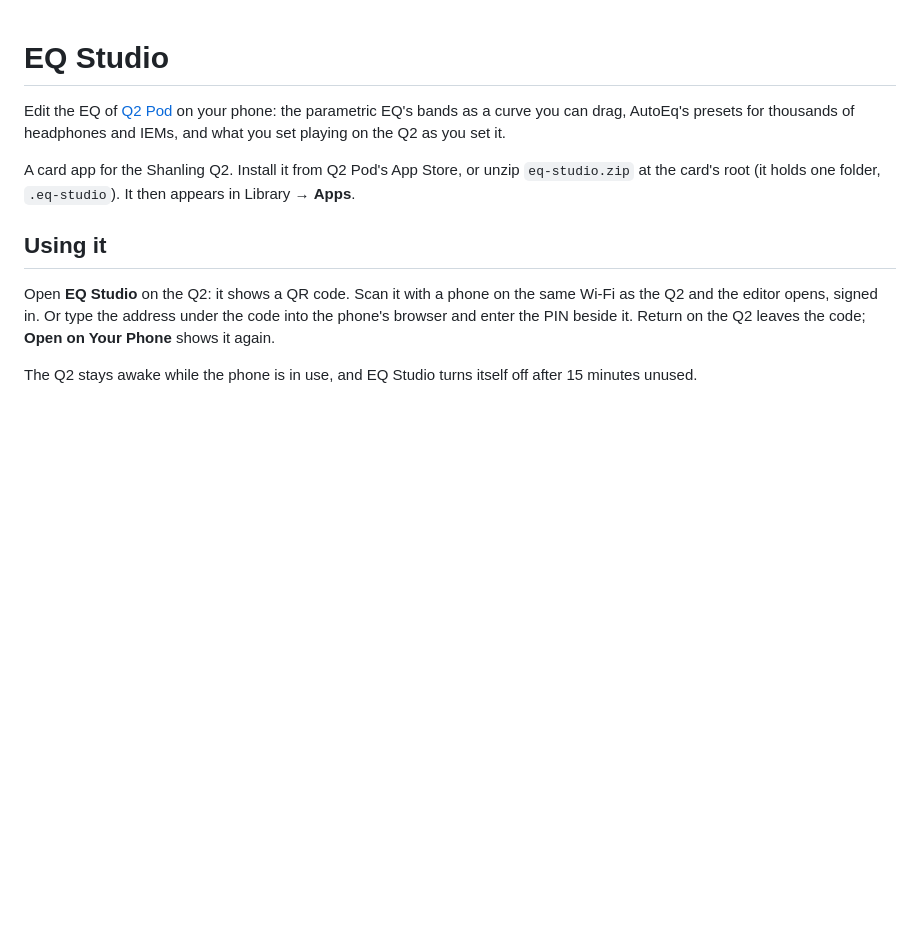
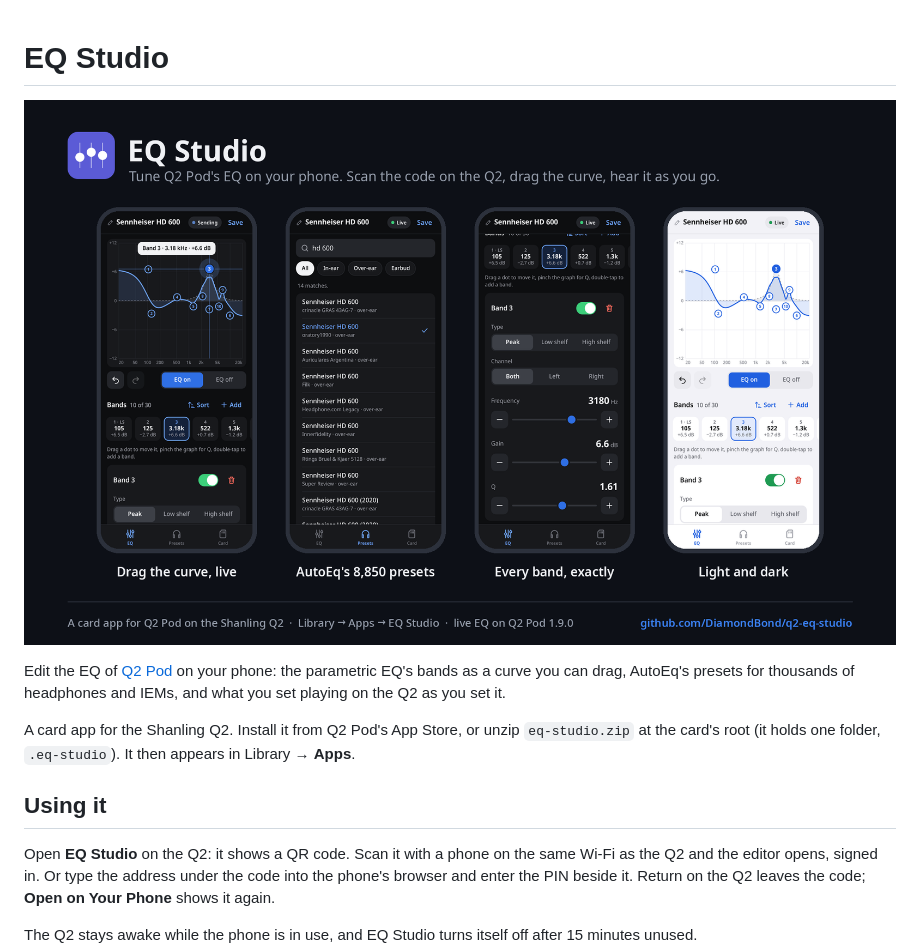
Before and after one commit to DiamondBond/q2-eq-studio, a Markdown page: README.md, the part around the change. GitHub-like rendering; pictures changed too: docs/eq-studio.png (added); blank space fills up the shorter version.

Commit message:
readme: a picture of the phone's EQ at the top
Co-Authored-By: Claude Opus 5.5 <noreply@anthropic.com>

```diff
--- a/README.md
+++ b/README.md
@@ -1,4 +1,6 @@
 # EQ Studio
+
+![EQ Studio on a phone: dragging a band on the EQ curve, AutoEq's presets, a band's editor, and the light theme](docs/eq-studio.png)
 
 Edit the EQ of [Q2 Pod](https://github.com/DiamondBond/q2-pod) on your phone: the parametric EQ's bands as a curve you can drag, AutoEq's presets for thousands of headphones and IEMs, and what you set playing on the Q2 as you set it.
 
```
